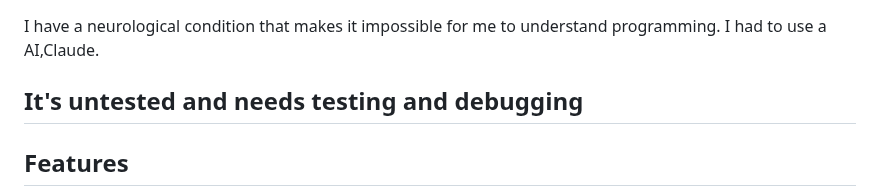
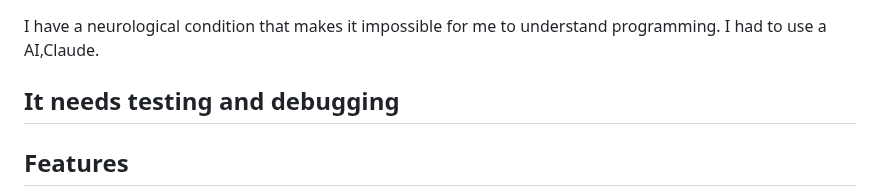
Before and after one commit to Supermagnum/supermorse-app, a Markdown page: README.md, the part around the change. GitHub-like rendering.

```diff
--- a/README.md
+++ b/README.md
@@ -7,7 +7,7 @@ Supermorse is a desktop application for learning Morse code progressively using
 I have a neurological condition that makes it impossible for me to understand programming.
 I had to use a AI,Claude.
 
-## It's untested and needs testing and debugging
+## It needs testing and debugging
 
 ## Features
 
```
